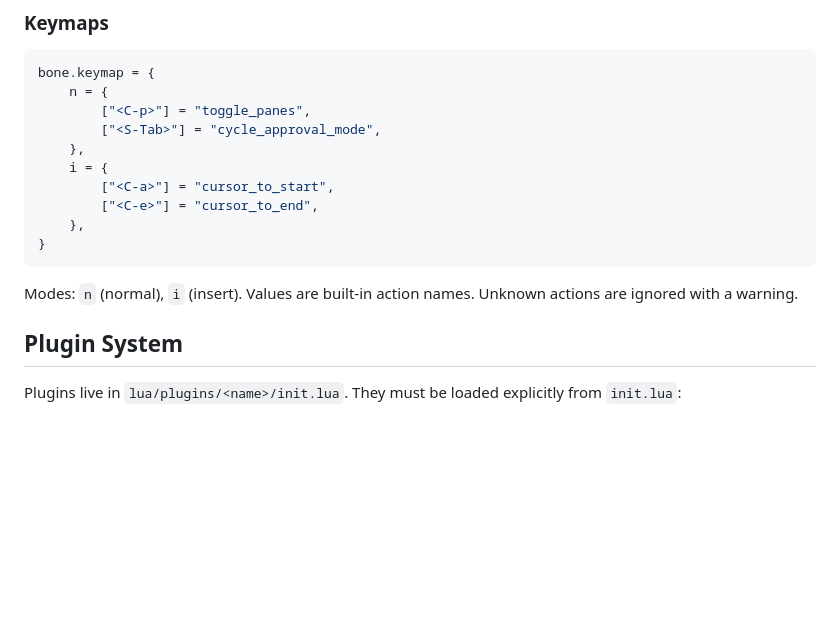
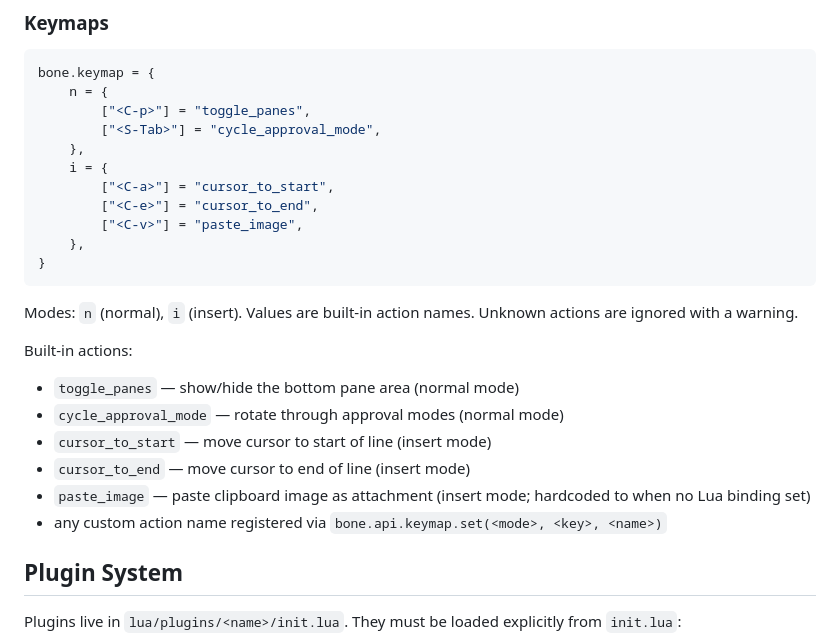
Before and after one commit to vincentm65/bone, a Markdown page: defaults/AGENTS.md, the part around the change. GitHub-like rendering; blank space fills up the shorter version.

Commit message:
docs: document paste_image keymap action and built-in actions list

````diff
--- a/defaults/AGENTS.md
+++ b/defaults/AGENTS.md
@@ -998,11 +998,20 @@ bone.keymap = {
     i = {
         ["<C-a>"] = "cursor_to_start",
         ["<C-e>"] = "cursor_to_end",
+        ["<C-v>"] = "paste_image",
     },
 }
 ```
 
 Modes: `n` (normal), `i` (insert). Values are built-in action names. Unknown actions are ignored with a warning.
+
+Built-in actions:
+  - `toggle_panes` — show/hide the bottom pane area (normal mode)
+  - `cycle_approval_mode` — rotate through approval modes (normal mode)
+  - `cursor_to_start` — move cursor to start of line (insert mode)
+  - `cursor_to_end` — move cursor to end of line (insert mode)
+  - `paste_image` — paste clipboard image as attachment (insert mode; hardcoded to <C-v> when no Lua binding set)
+  - any custom action name registered via `bone.api.keymap.set(<mode>, <key>, <name>)`
 
 ## Plugin System
 
````
